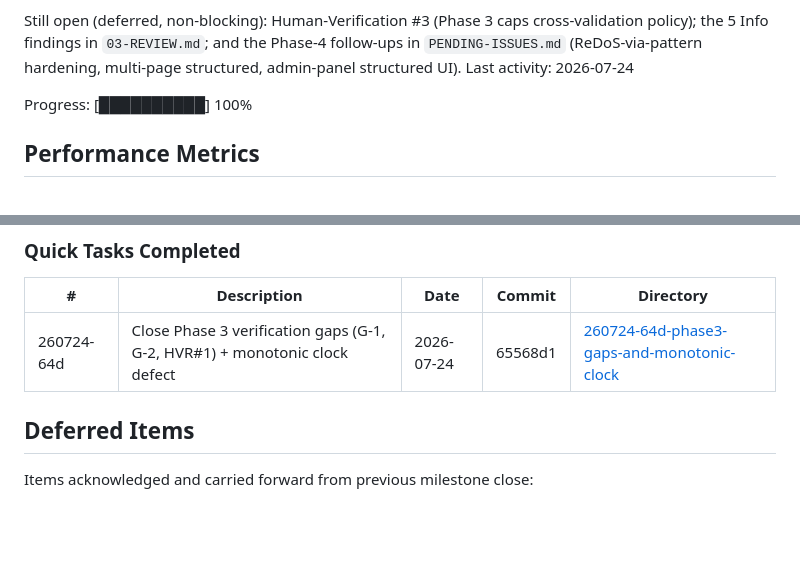
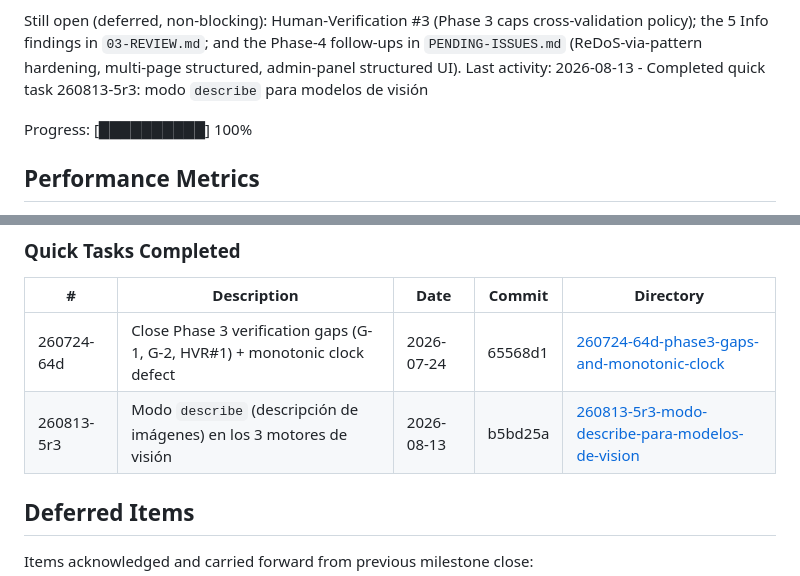
Before and after one commit to luishelgueradev/ocr-router, a Markdown page: .planning/STATE.md, 2 parts joined by grey strips. Drawn GitHub-style; blank space fills up the shorter version.

Commit message:
docs(quick-260813-5r3): modo describe para modelos de vision

```diff
--- a/.planning/STATE.md
+++ b/.planning/STATE.md
@@ -39,7 +39,7 @@ Also this session: fixed the octet-stream upload gate (unlabeled binary now reac
 A Cloudflare-Tunnel deploy stack was added for the home/WSL topology (docker-compose.tunnel.yml + Caddyfile.tunnel, only /v1 public). Live evidence: real OCR and real structured extraction both succeed through the public URL; the admin panel is correctly 404 there.
 
 Still open (deferred, non-blocking): Human-Verification #3 (Phase 3 caps cross-validation policy); the 5 Info findings in `03-REVIEW.md`; and the Phase-4 follow-ups in `PENDING-ISSUES.md` (ReDoS-via-pattern hardening, multi-page structured, admin-panel structured UI).
-Last activity: 2026-07-24
+Last activity: 2026-08-13 - Completed quick task 260813-5r3: modo `describe` para modelos de visión
 
 Progress: [██████████] 100%
 
@@ -130,6 +130,7 @@ None yet.
 | # | Description | Date | Commit | Directory |
 |---|-------------|------|--------|-----------|
 | 260724-64d | Close Phase 3 verification gaps (G-1, G-2, HVR#1) + monotonic clock defect | 2026-07-24 | 65568d1 | [260724-64d-phase3-gaps-and-monotonic-clock](./quick/260724-64d-phase3-gaps-and-monotonic-clock/) |
+| 260813-5r3 | Modo `describe` (descripción de imágenes) en los 3 motores de visión | 2026-08-13 | b5bd25a | [260813-5r3-modo-describe-para-modelos-de-vision](./quick/260813-5r3-modo-describe-para-modelos-de-vision/) |
 
 ## Deferred Items
 
```
Also changed, not shown: 2 other files.
